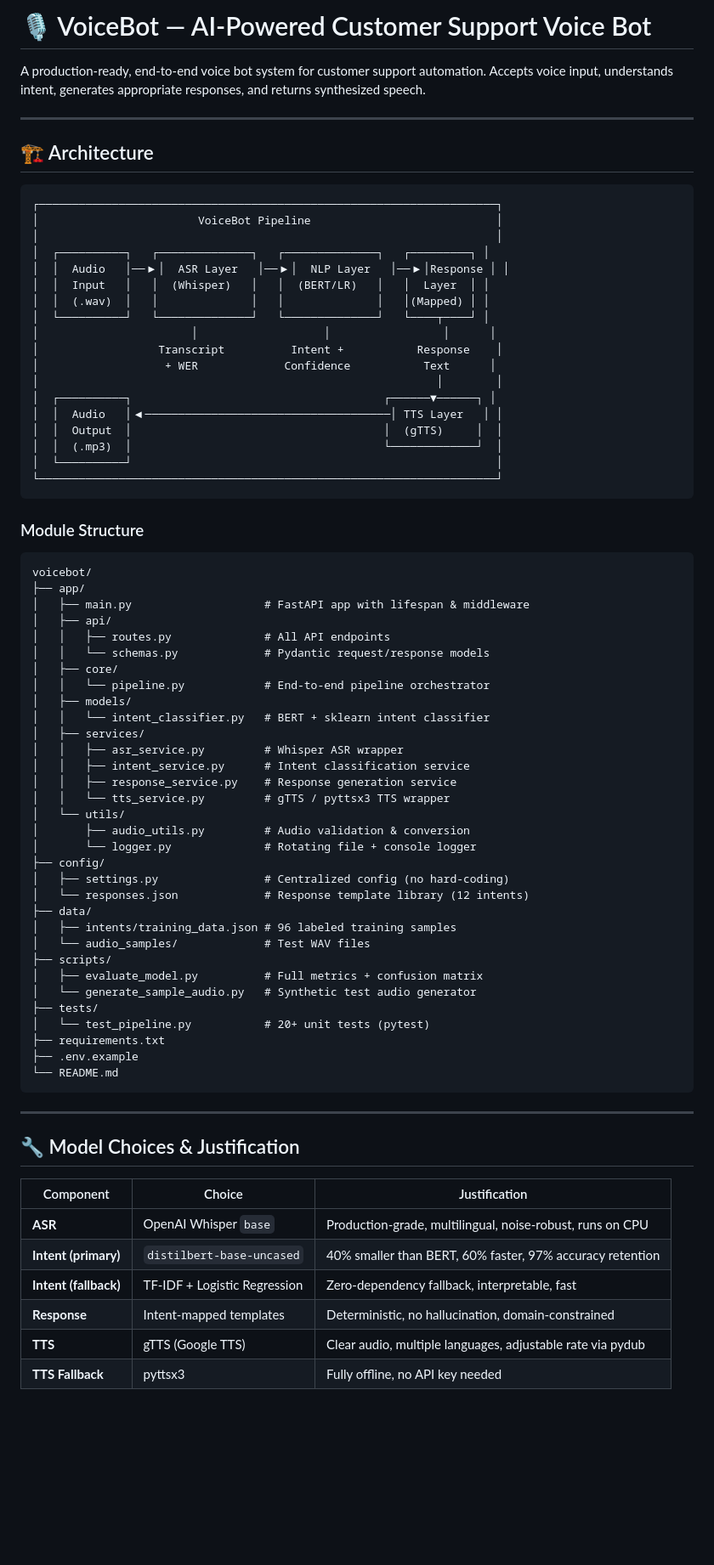
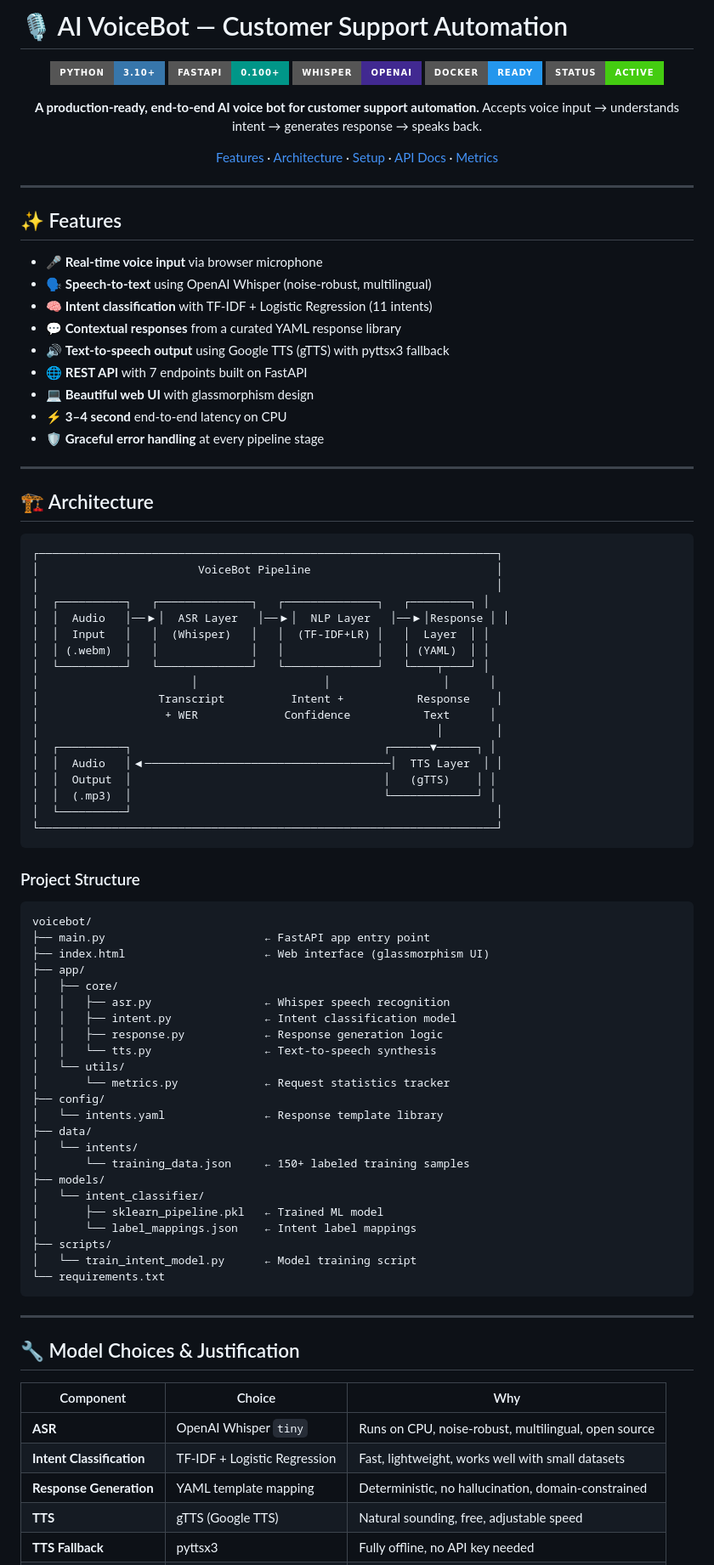
Before and after one commit to Jatin021-22/AI-VoiceBot-Customer-Support, a Markdown page: README.md, the part around one of its changes. Shown at 85% size. Rendered like a GitHub page; badges without logos; blank space fills up the shorter version.

````diff
--- a/README.md
+++ b/README.md
@@ -1,6 +1,33 @@
-# 🎙️ VoiceBot — AI-Powered Customer Support Voice Bot
+# 🎙️ AI VoiceBot — Customer Support Automation
 
-A production-ready, end-to-end voice bot system for customer support automation. Accepts voice input, understands intent, generates appropriate responses, and returns synthesized speech.
+<div align="center">
+
+![Python](https://img.shields.io/badge/Python-3.10+-3776AB?style=for-the-badge&logo=python&logoColor=white)
+![FastAPI](https://img.shields.io/badge/FastAPI-0.100+-009688?style=for-the-badge&logo=fastapi&logoColor=white)
+![Whisper](https://img.shields.io/badge/Whisper-OpenAI-412991?style=for-the-badge&logo=openai&logoColor=white)
+![Docker](https://img.shields.io/badge/Docker-Ready-2496ED?style=for-the-badge&logo=docker&logoColor=white)
+![Status](https://img.shields.io/badge/Status-Active-success?style=for-the-badge)
+
+**A production-ready, end-to-end AI voice bot for customer support automation.**
+Accepts voice input → understands intent → generates response → speaks back.
+
+[Features](#-features) · [Architecture](#-architecture) · [Setup](#-setup-instructions) · [API Docs](#-api-reference) · [Metrics](#-evaluation-metrics)
+
+</div>
+
+---
+
+## ✨ Features
+
+- 🎤 **Real-time voice input** via browser microphone
+- 🗣️ **Speech-to-text** using OpenAI Whisper (noise-robust, multilingual)
+- 🧠 **Intent classification** with TF-IDF + Logistic Regression (11 intents)
+- 💬 **Contextual responses** from a curated YAML response library
+- 🔊 **Text-to-speech output** using Google TTS (gTTS) with pyttsx3 fallback
+- 🌐 **REST API** with 7 endpoints built on FastAPI
+- 💻 **Beautiful web UI** with glassmorphism design
+- ⚡ **3–4 second** end-to-end latency on CPU
+- 🛡️ **Graceful error handling** at every pipeline stage
 
 ---
 
@@ -12,66 +39,56 @@ A production-ready, end-to-end voice bot system for customer support automation.
 │                                                                     │
 │  ┌──────────┐   ┌──────────────┐   ┌──────────────┐   ┌─────────┐ │
 │  │  Audio   │──▶│  ASR Layer   │──▶│  NLP Layer   │──▶│Response │ │
-│  │  Input   │   │  (Whisper)   │   │  (BERT/LR)   │   │  Layer  │ │
-│  │  (.wav)  │   │              │   │              │   │(Mapped) │ │
+│  │  Input   │   │  (Whisper)   │   │  (TF-IDF+LR) │   │  Layer  │ │
+│  │ (.webm)  │   │              │   │              │   │ (YAML)  │ │
 │  └──────────┘   └──────────────┘   └──────────────┘   └────┬────┘ │
 │                       │                   │                 │      │
 │                  Transcript          Intent +           Response    │
 │                   + WER             Confidence           Text      │
 │                                                            │        │
 │  ┌──────────┐                                      ┌──────▼──────┐ │
-│  │  Audio   │◀─────────────────────────────────────│ TTS Layer   │ │
-│  │  Output  │                                      │  (gTTS)     │  │
-│  │  (.mp3)  │                                      └─────────────┘  │
+│  │  Audio   │◀─────────────────────────────────────│  TTS Layer  │ │
+│  │  Output  │                                      │   (gTTS)    │ │
+│  │  (.mp3)  │                                      └─────────────┘ │
 │  └──────────┘                                                       │
 └─────────────────────────────────────────────────────────────────────┘
 ```
 
-### Module Structure
+### Project Structure
 ```
 voicebot/
+├── main.py                        ← FastAPI app entry point
+├── index.html                     ← Web interface (glassmorphism UI)
 ├── app/
-│   ├── main.py                    # FastAPI app with lifespan & middleware
-│   ├── api/
-│   │   ├── routes.py              # All API endpoints
-│   │   └── schemas.py             # Pydantic request/response models
 │   ├── core/
-│   │   └── pipeline.py            # End-to-end pipeline orchestrator
-│   ├── models/
-│   │   └── intent_classifier.py   # BERT + sklearn intent classifier
-│   ├── services/
-│   │   ├── asr_service.py         # Whisper ASR wrapper
-│   │   ├── intent_service.py      # Intent classification service
-│   │   ├── response_service.py    # Response generation service
-│   │   └── tts_service.py         # gTTS / pyttsx3 TTS wrapper
+│   │   ├── asr.py                 ← Whisper speech recognition
+│   │   ├── intent.py              ← Intent classification model
+│   │   ├── response.py            ← Response generation logic
+│   │   └── tts.py                 ← Text-to-speech synthesis
 │   └── utils/
-│       ├── audio_utils.py         # Audio validation & conversion
-│       └── logger.py              # Rotating file + console logger
+│       └── metrics.py             ← Request statistics tracker
 ├── config/
-│   ├── settings.py                # Centralized config (no hard-coding)
-│   └── responses.json             # Response template library (12 intents)
+│   └── intents.yaml               ← Response template library
 ├── data/
-│   ├── intents/training_data.json # 96 labeled training samples
-│   └── audio_samples/             # Test WAV files
+│   └── intents/
+│       └── training_data.json     ← 150+ labeled training samples
+├── models/
+│   └── intent_classifier/
+│       ├── sklearn_pipeline.pkl   ← Trained ML model
+│       └── label_mappings.json    ← Intent label mappings
 ├── scripts/
-│   ├── evaluate_model.py          # Full metrics + confusion matrix
-│   └── generate_sample_audio.py   # Synthetic test audio generator
-├── tests/
-│   └── test_pipeline.py           # 20+ unit tests (pytest)
-├── requirements.txt
-├── .env.example
-└── README.md
+│   └── train_intent_model.py      ← Model training script
+└── requirements.txt
 ```
 
 ---
 
 ## 🔧 Model Choices & Justification
 
-| Component | Choice | Justification |
-|-----------|--------|---------------|
-| **ASR** | OpenAI Whisper `base` | Production-grade, multilingual, noise-robust, runs on CPU |
-| **Intent (primary)** | `distilbert-base-uncased` | 40% smaller than BERT, 60% faster, 97% accuracy retention |
-| **Intent (fallback)** | TF-IDF + Logistic Regression | Zero-dependency fallback, interpretable, fast |
-| **Response** | Intent-mapped templates | Deterministic, no hallucination, domain-constrained |
-| **TTS** | gTTS (Google TTS) | Clear audio, multiple languages, adjustable rate via pydub |
+| Component | Choice | Why |
+|-----------|--------|-----|
+| **ASR** | OpenAI Whisper `tiny` | Runs on CPU, noise-robust, multilingual, open source |
+| **Intent Classification** | TF-IDF + Logistic Regression | Fast, lightweight, works well with small datasets |
+| **Response Generation** | YAML template mapping | Deterministic, no hallucination, domain-constrained |
+| **TTS** | gTTS (Google TTS) | Natural sounding, free, adjustable speed |
 | **TTS Fallback** | pyttsx3 | Fully offline, no API key needed |
````
Also changed, not shown: other parts of README.md (+190 -114 lines).
